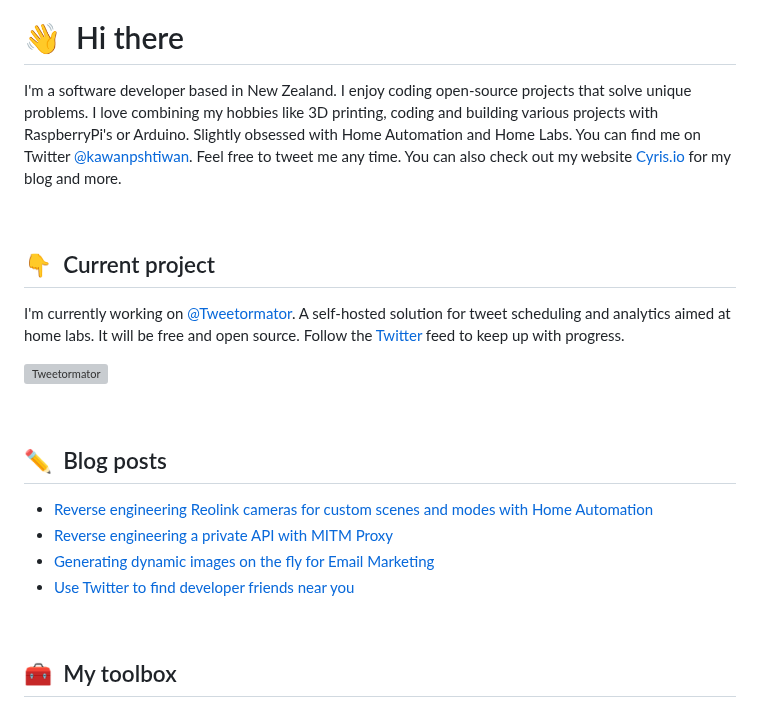
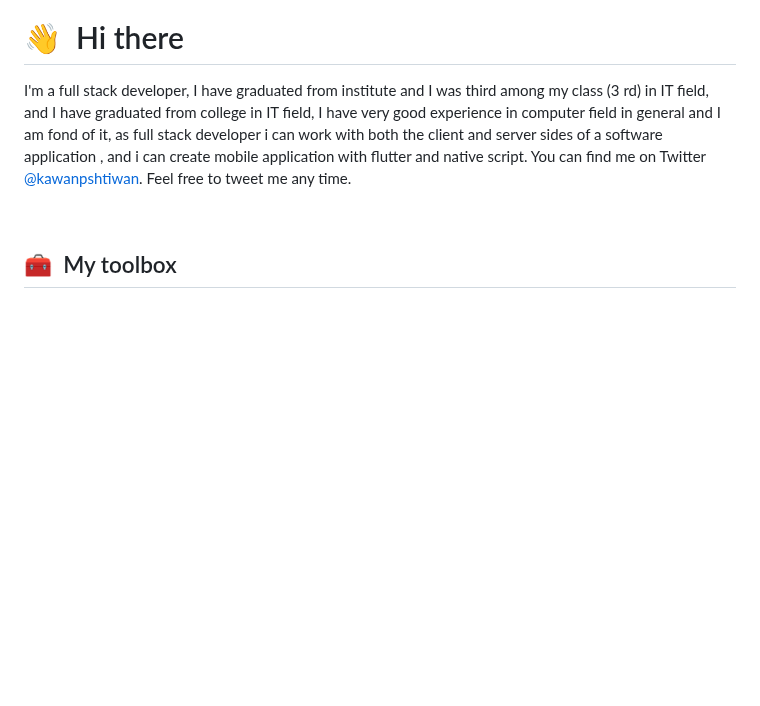
Before and after one commit to kawan97/kawan97, a Markdown page: README.md, the part around the change. GitHub-like rendering; blank space fills up the shorter version; grey boxes are pictures that could not be loaded.

Commit message:
change profile profile

```diff
--- a/README.md
+++ b/README.md
@@ -4,28 +4,13 @@
 
 # 👋 &nbsp;Hi there
 
-I'm a software developer based in New Zealand. I enjoy coding open-source projects that solve unique problems. I love combining my hobbies like 3D printing, coding and building various projects with RaspberryPi's or Arduino. Slightly obsessed with Home Automation and Home Labs. You can find me on Twitter [@kawanpshtiwan](https://twitter.com/kawanpshtiwan). Feel free to tweet me any time. You can also check out my website [Cyris.io](https://Cyris.io) for my blog and more.
+I'm a full stack developer, I have graduated from institute and I was third among my class (3
+rd) in IT field, and I have graduated from  college in IT field, I have
+ very good experience in computer field in general and I am fond of it, as full stack developer i can work with both the client and server sides of a software application , and i can create mobile application with flutter and native script. You can find me on Twitter [@kawanpshtiwan](https://twitter.com/kawanpshtiwan). Feel free to tweet me any time.
 
 &nbsp;
 
-## 👇 &nbsp;Current project
 
-I'm currently working on [@Tweetormator](https://twitter.com/tweetormator). A self-hosted solution for tweet scheduling and analytics aimed at home labs. It will be free and open source. Follow the [Twitter](https://twitter.com/tweetormator) feed to keep up with progress.
-
-![Tweetormator](/assets/tweetormator.jpg)
-
-&nbsp;
-
-## ✏️ &nbsp;Blog posts
-
-<!-- BLOG-POST-LIST:START -->
-- [Reverse engineering Reolink cameras for custom scenes and modes with Home Automation](https://cyris.io/blog/reverse-engineer-reolink)
-- [Reverse engineering a private API with MITM Proxy](https://cyris.io/blog/reverse-engineer-api-copy)
-- [Generating dynamic images on the fly for Email Marketing](https://cyris.io/blog/canvas-image-generation)
-- [Use Twitter to find developer friends near you](https://cyris.io/blog/find-developer-friends)
-<!-- BLOG-POST-LIST:END -->
-
-&nbsp;
 
 ## 🧰 &nbsp;My toolbox
 
```
